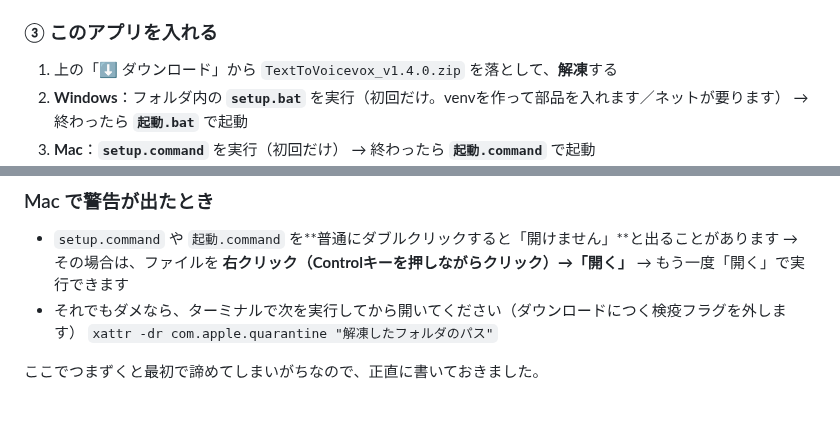
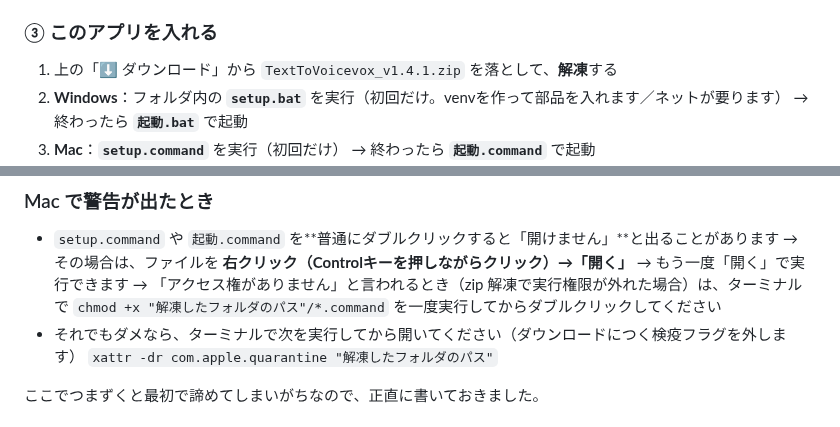
Before and after one commit to rakuyou211-blip/TextToVoicevox, a Markdown page: README.md, 2 parts joined by grey strips. Rendered like a GitHub page.

```diff
--- a/README.md
+++ b/README.md
@@ -94,7 +99,7 @@ PDF・画像・txt・docx・epub から文字を取り出して、あなたの
 
 ### ③ このアプリを入れる
 
-1. 上の「⬇ ダウンロード」から `TextToVoicevox_v1.4.0.zip` を落として、**解凍**する
+1. 上の「⬇ ダウンロード」から `TextToVoicevox_v1.4.1.zip` を落として、**解凍**する
 2. **Windows**：フォルダ内の **`setup.bat`** を実行（初回だけ。venvを作って部品を入れます／ネットが要ります）
    → 終わったら **`起動.bat`** で起動
 3. **Mac**：**`setup.command`** を実行（初回だけ）
@@ -123,6 +128,8 @@ PDF・画像・txt・docx・epub から文字を取り出して、あなたの
 
 - `setup.command` や `起動.command` を**普通にダブルクリックすると「開けません」**と出ることがあります
   → その場合は、ファイルを **右クリック（Controlキーを押しながらクリック）→「開く」** → もう一度「開く」で実行できます
+  → 「アクセス権がありません」と言われるとき（zip 解凍で実行権限が外れた場合）は、ターミナルで
+  `chmod +x "解凍したフォルダのパス"/*.command` を一度実行してからダブルクリックしてください
 - それでもダメなら、ターミナルで次を実行してから開いてください（ダウンロードにつく検疫フラグを外します）
   `xattr -dr com.apple.quarantine "解凍したフォルダのパス"`
 
```
Also changed, not shown: other parts of README.md (+7 -2 lines), CHANGELOG.md (added, +28 -0 lines), README.en.md (+6 -1 lines), docs/screenshot-dark.png (added), docs/screenshot-light.png (added), 7 other files.
